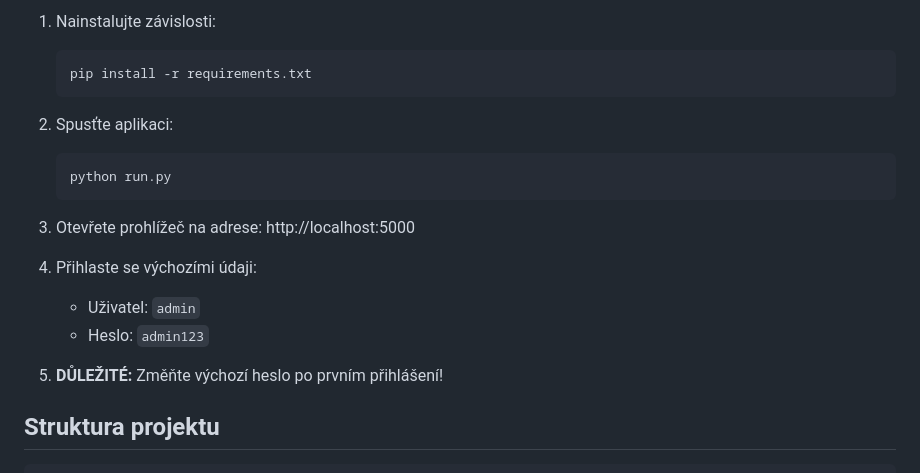
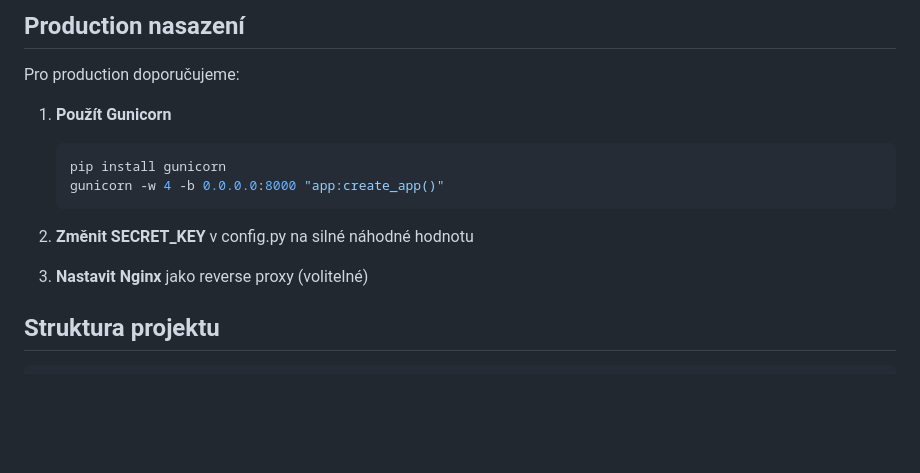
Before and after one commit to admplchmn/pruvodky, a Markdown page: README.md, the part around one of its changes. Rendered like a GitHub page; blank space fills up the shorter version.

````diff
--- a/README.md
+++ b/README.md
@@ -31,21 +72,17 @@ Webová aplikace pro generování průvodek a štítků v PDF formátu.
 
-1. Nainstalujte závislosti:
+## Production nasazení
+
+Pro production doporučujeme:
+
+1. **Použít Gunicorn**
    ```bash
-   pip install -r requirements.txt
+   pip install gunicorn
+   gunicorn -w 4 -b 0.0.0.0:8000 "app:create_app()"
    ```
 
-2. Spusťte aplikaci:
-   ```bash
-   python run.py
-   ```
+2. **Změnit SECRET_KEY** v config.py na silné náhodné hodnotu
 
-3. Otevřete prohlížeč na adrese: http://localhost:5000
-
-4. Přihlaste se výchozími údaji:
-   - Uživatel: `admin`
-   - Heslo: `admin123`
-
-5. **DŮLEŽITÉ:** Změňte výchozí heslo po prvním přihlášení!
+3. **Nastavit Nginx** jako reverse proxy (volitelné)
 
 ## Struktura projektu
 
````
Also changed, not shown: other parts of README.md (+59 -18 lines), HARMONOGAM.md (added, +105 -0 lines).
